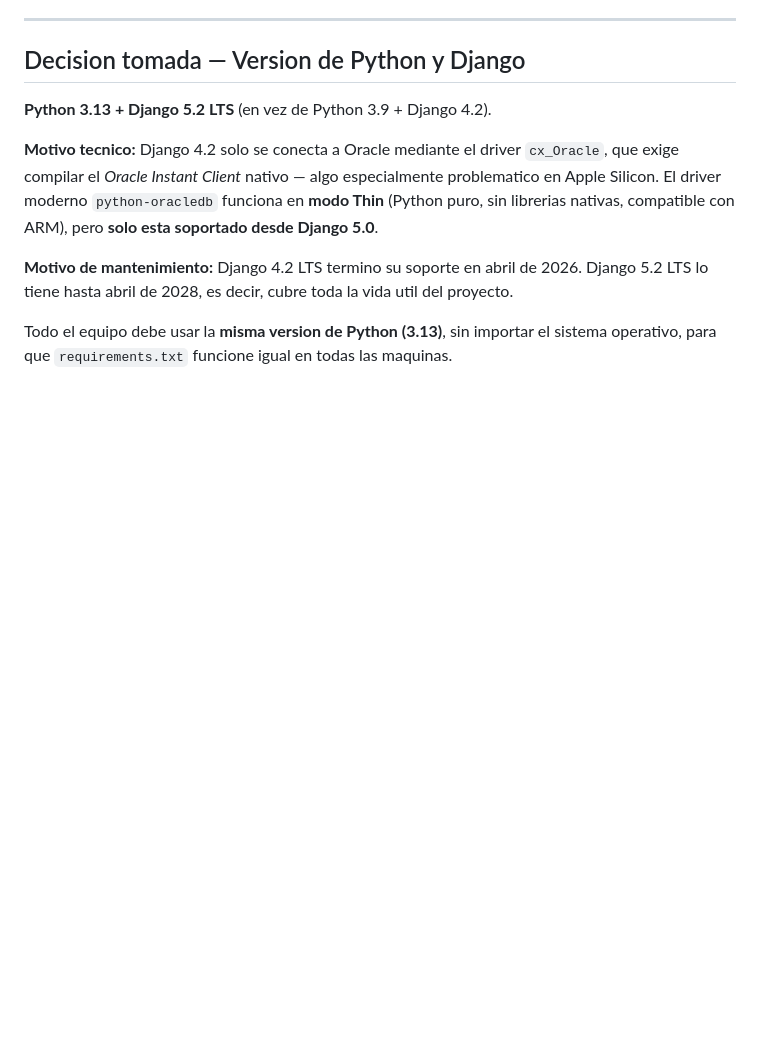
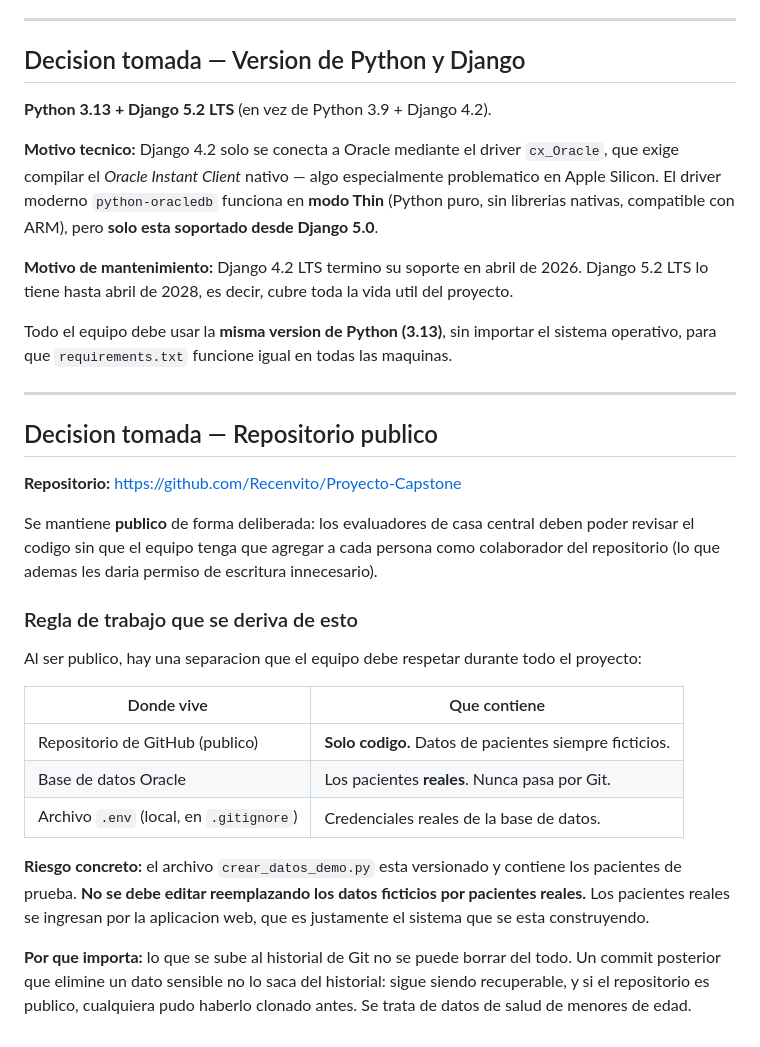
Before and after one commit to Recenvito/Proyecto-Capstone, a Markdown page: docs/DECISIONES.md, the part around the change. Drawn GitHub-style; blank space fills up the shorter version.

Commit message:
Documenta la decision de repositorio publico y el manejo de datos
Deja por escrito por que el repositorio es publico (revision de casa
central) y la regla que se deriva: los datos reales de pacientes viven
en la base de datos Oracle, nunca en el repositorio.

Co-Authored-By: Claude Opus 5 <noreply@anthropic.com>

```diff
--- a/docs/DECISIONES.md
+++ b/docs/DECISIONES.md
@@ -94,3 +94,33 @@ LTS lo tiene hasta abril de 2028, es decir, cubre toda la vida util del proyecto
 
 Todo el equipo debe usar la **misma version de Python (3.13)**, sin importar el sistema
 operativo, para que `requirements.txt` funcione igual en todas las maquinas.
+
+---
+
+## Decision tomada — Repositorio publico
+
+**Repositorio:** https://github.com/Recenvito/Proyecto-Capstone
+
+Se mantiene **publico** de forma deliberada: los evaluadores de casa central deben poder
+revisar el codigo sin que el equipo tenga que agregar a cada persona como colaborador del
+repositorio (lo que ademas les daria permiso de escritura innecesario).
+
+### Regla de trabajo que se deriva de esto
+
+Al ser publico, hay una separacion que el equipo debe respetar durante todo el proyecto:
+
+| Donde vive | Que contiene |
+|---|---|
+| Repositorio de GitHub (publico) | **Solo codigo.** Datos de pacientes siempre ficticios. |
+| Base de datos Oracle | Los pacientes **reales**. Nunca pasa por Git. |
+| Archivo `.env` (local, en `.gitignore`) | Credenciales reales de la base de datos. |
+
+**Riesgo concreto:** el archivo `crear_datos_demo.py` esta versionado y contiene los
+pacientes de prueba. **No se debe editar reemplazando los datos ficticios por pacientes
+reales.** Los pacientes reales se ingresan por la aplicacion web, que es justamente el
+sistema que se esta construyendo.
+
+**Por que importa:** lo que se sube al historial de Git no se puede borrar del todo. Un
+commit posterior que elimine un dato sensible no lo saca del historial: sigue siendo
+recuperable, y si el repositorio es publico, cualquiera pudo haberlo clonado antes.
+Se trata de datos de salud de menores de edad.
```
